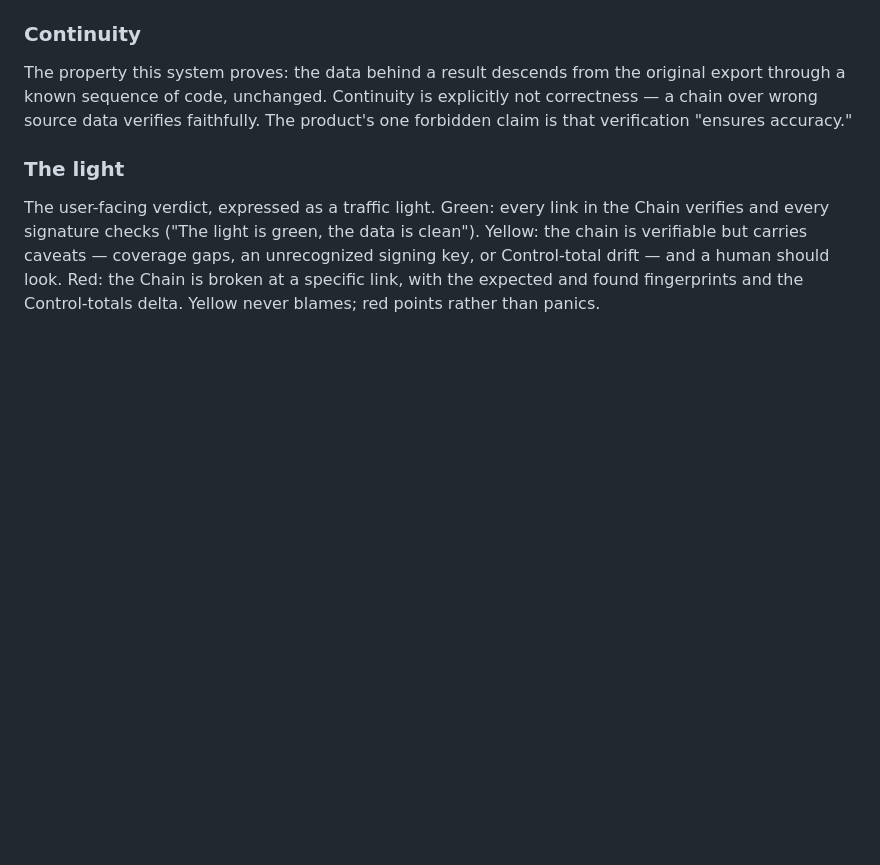
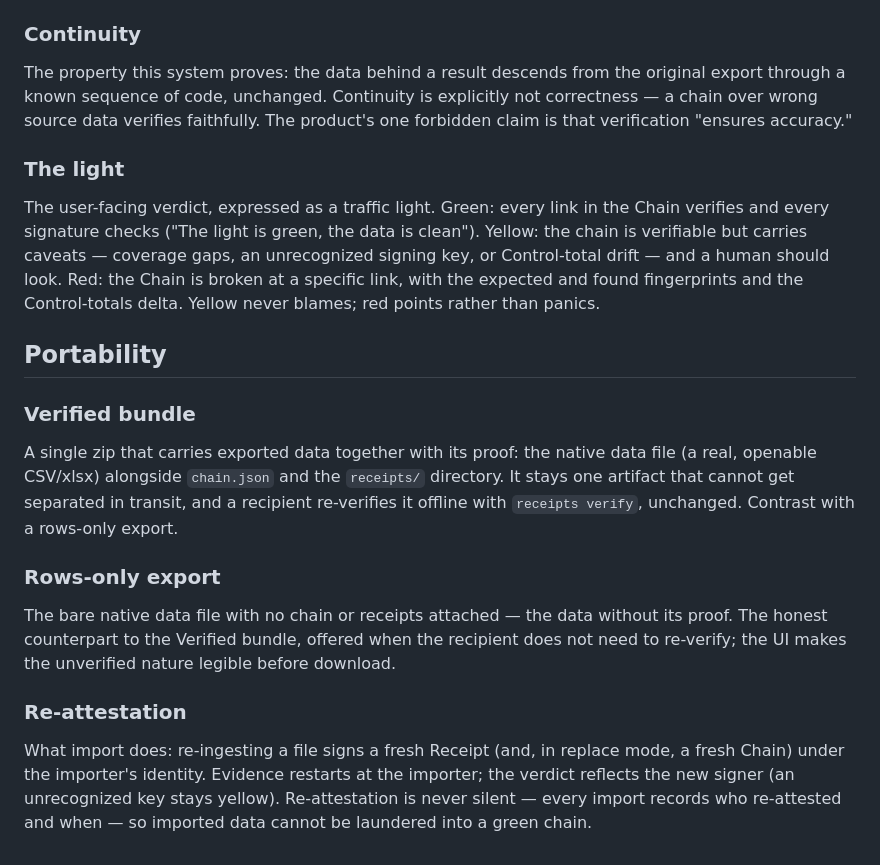
Before and after one commit to welovejeff/tamper-evident-verification, a Markdown page: CONCEPTS.md, the part around the change. Rendered like a GitHub page; blank space fills up the shorter version.

Commit message:
docs: data-portability brainstorm, plan, and concepts

```diff
--- a/CONCEPTS.md
+++ b/CONCEPTS.md
@@ -50,3 +50,14 @@ The property this system proves: the data behind a result descends from the orig
 
 ### The light
 The user-facing verdict, expressed as a traffic light. Green: every link in the Chain verifies and every signature checks ("The light is green, the data is clean"). Yellow: the chain is verifiable but carries caveats — coverage gaps, an unrecognized signing key, or Control-total drift — and a human should look. Red: the Chain is broken at a specific link, with the expected and found fingerprints and the Control-totals delta. Yellow never blames; red points rather than panics.
+
+## Portability
+
+### Verified bundle
+A single zip that carries exported data together with its proof: the native data file (a real, openable CSV/xlsx) alongside `chain.json` and the `receipts/` directory. It stays one artifact that cannot get separated in transit, and a recipient re-verifies it offline with `receipts verify`, unchanged. Contrast with a rows-only export.
+
+### Rows-only export
+The bare native data file with no chain or receipts attached — the data without its proof. The honest counterpart to the Verified bundle, offered when the recipient does not need to re-verify; the UI makes the unverified nature legible before download.
+
+### Re-attestation
+What import does: re-ingesting a file signs a fresh Receipt (and, in replace mode, a fresh Chain) under the importer's identity. Evidence restarts at the importer; the verdict reflects the new signer (an unrecognized key stays yellow). Re-attestation is never silent — every import records who re-attested and when — so imported data cannot be laundered into a green chain.
```
Also changed, not shown: docs/brainstorms/2026-06-14-data-portability-export-import-requirements.md (added, +243 -0 lines), docs/plans/2026-06-14-001-feat-data-portability-export-import-plan.md (added, +467 -0 lines).
